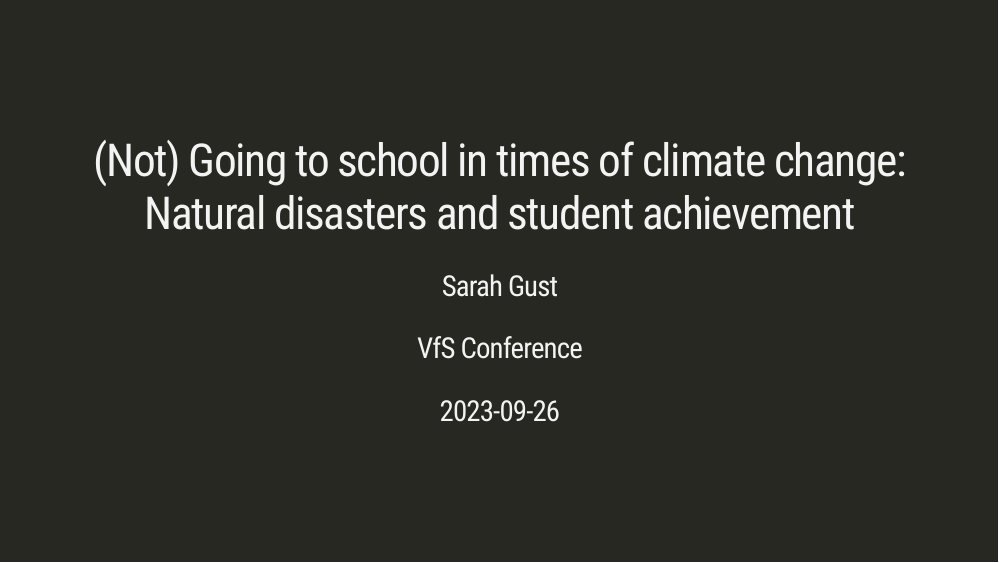
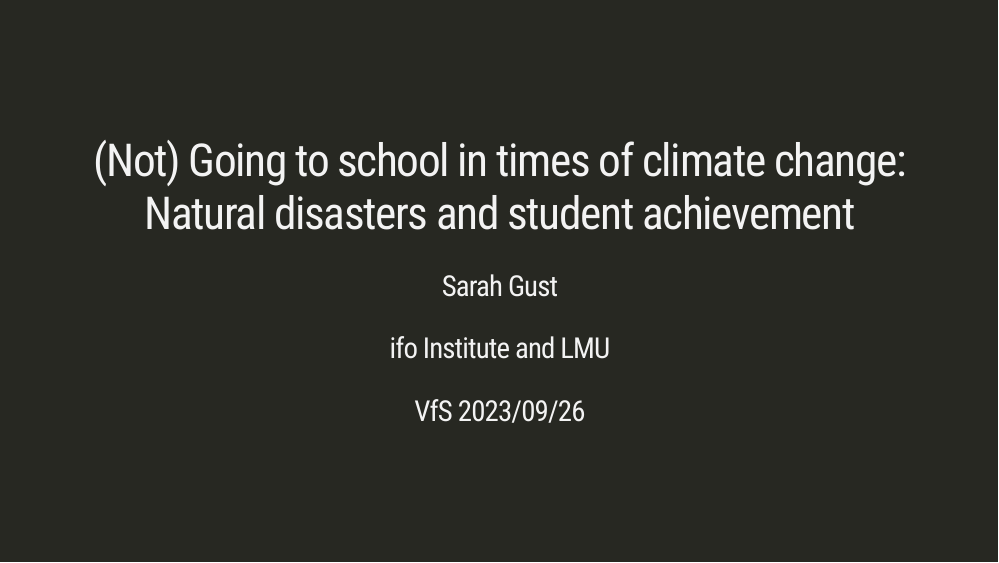
Before and after one commit to srh-gst/presentations2, an R Markdown document (index.Rmd): page 1 of 23. The pictures show the slides in the output file index.html that the author committed with the source; the slides are laid out offline by our stand-in for remark.js, each with all of its steps uncovered, in fonts that may differ from those the slides ask for, and without slide numbers, shadows or browser add-ons; a font, style sheet, LaTeX package, included part or bibliography that could not be used is replaced or left out.

Commit message:
updates vfs

```diff
--- a/index.Rmd
+++ b/index.Rmd
@@ -1,8 +1,8 @@
 ---
 title: "(Not) Going to school in times of climate change: Natural disasters and student achievement"
 author: "Sarah Gust"
-institute: "VfS Conference"
-date: "2023-09-26"
+institute: "ifo Institute and LMU"
+date: "VfS 2023/09/26"
 output:
   xaringan::moon_reader:
     css: [default, metropolis, metropolis-fonts]
```
Also changed, not shown: index.html, index_files/figure-html/widgets/widget_descr.html.
